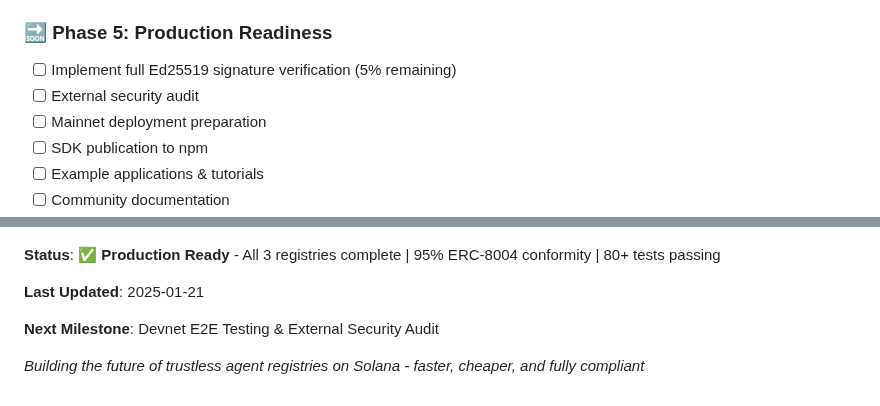
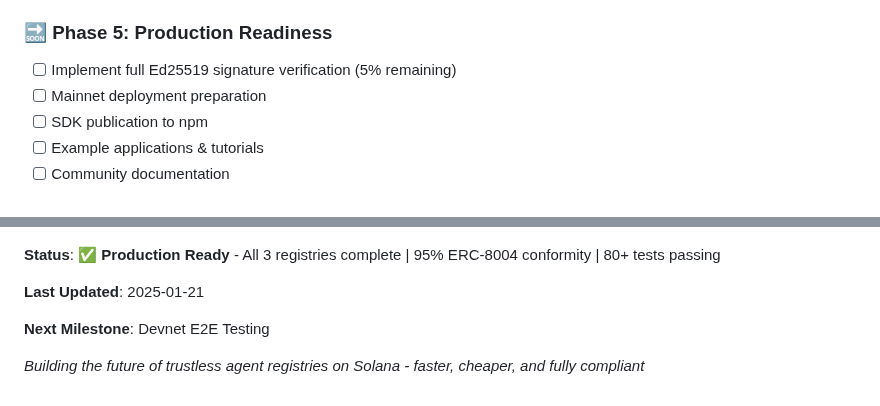
Before and after one commit to QuantuLabs/8004-solana, a Markdown page: README.md, 2 parts joined by grey strips. Drawn GitHub-style.

```diff
--- a/README.md
+++ b/README.md
@@ -287,7 +247,6 @@ anchor test --skip-build tests/e2e-integration.ts
 ### 🔜 Phase 5: Production Readiness
 
 - [ ] Implement full Ed25519 signature verification (5% remaining)
-- [ ] External security audit
 - [ ] Mainnet deployment preparation
 - [ ] SDK publication to npm
 - [ ] Example applications & tutorials
@@ -354,6 +313,6 @@ MIT License - see [LICENSE](LICENSE) for details.
 
 **Last Updated**: 2025-01-21
 
-**Next Milestone**: Devnet E2E Testing & External Security Audit
+**Next Milestone**: Devnet E2E Testing
 
 *Building the future of trustless agent registries on Solana - faster, cheaper, and fully compliant*
```
Also changed, not shown: other parts of README.md (+0 -40 lines).
